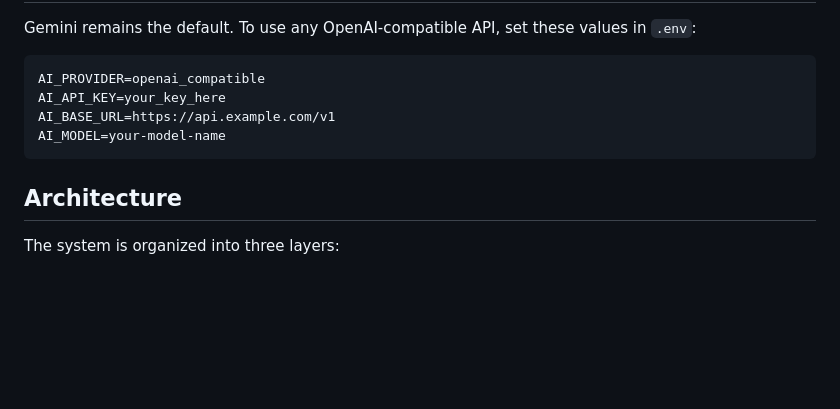
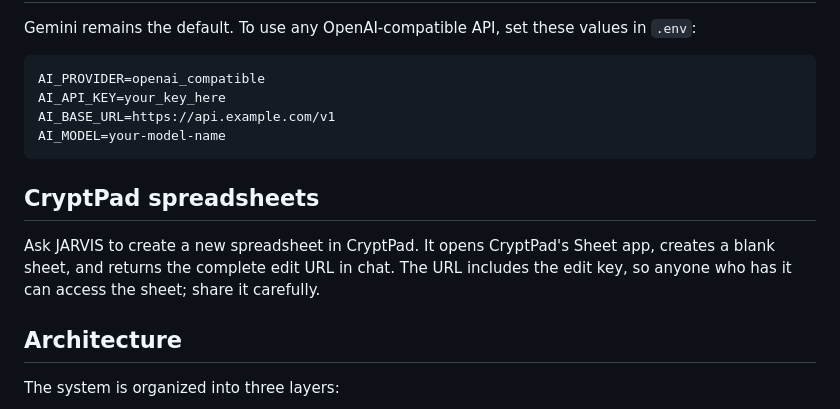
Before and after one commit to MoshDaBoss/Let-s_Get_Cooking_Heron--Jarvis-, a Markdown page: README.md, the part around the change. Drawn GitHub-style; blank space fills up the shorter version.

Commit message:
Document CryptPad spreadsheet creation

````diff
--- a/README.md
+++ b/README.md
@@ -64,6 +64,10 @@ AI_BASE_URL=https://api.example.com/v1
 AI_MODEL=your-model-name
 ```
 
+## CryptPad spreadsheets
+
+Ask JARVIS to create a new spreadsheet in CryptPad. It opens CryptPad's Sheet app, creates a blank sheet, and returns the complete edit URL in chat. The URL includes the edit key, so anyone who has it can access the sheet; share it carefully.
+
 ## Architecture
 
 The system is organized into three layers:
````
